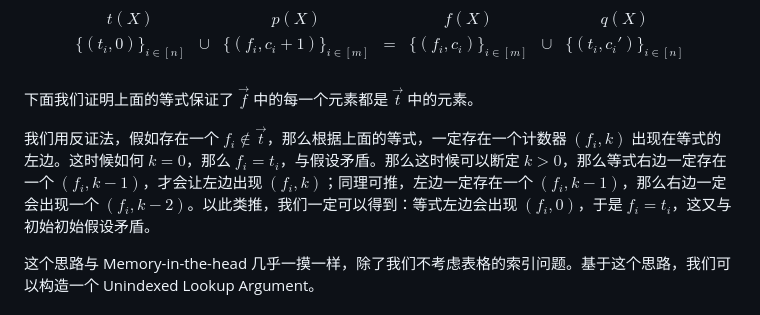
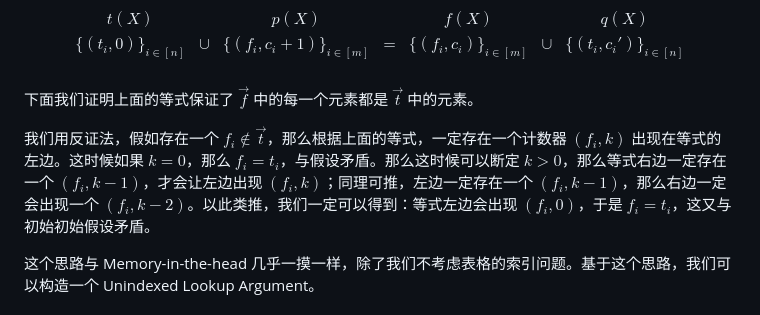
Before and after one commit to sec-bit/learning-zkp, a Markdown page: lookup-arguments/lasso-zh/lasso-1.md, the part around the change. Drawn GitHub-style.

Commit message:
fix typo for lasso-1.md

```diff
--- a/lookup-arguments/lasso-zh/lasso-1.md
+++ b/lookup-arguments/lasso-zh/lasso-1.md
@@ -387,7 +387,7 @@ $$
 
 下面我们证明上面的等式保证了 $\vec{f}$ 中的每一个元素都是 $\vec{t}$ 中的元素。
 
-我们用反证法，假如存在一个 $f_i\not\in \vec{t}$，那么根据上面的等式，一定存在一个计数器 $(f_i, k)$ 出现在等式的左边。这时候如何 $k=0$，那么 $f_i=t_i$，与假设矛盾。那么这时候可以断定 $k>0$，那么等式右边一定存在一个 $(f_i, k-1)$，才会让左边出现 $(f_i, k)$；同理可推，左边一定存在一个 $(f_i, k-1)$，那么右边一定会出现一个 $(f_i, k-2)$。以此类推，我们一定可以得到：等式左边会出现 $(f_i, 0)$，于是 $f_i=t_i$，这又与初始初始假设矛盾。
+我们用反证法，假如存在一个 $f_i\not\in \vec{t}$，那么根据上面的等式，一定存在一个计数器 $(f_i, k)$ 出现在等式的左边。这时候如果 $k=0$，那么 $f_i=t_i$，与假设矛盾。那么这时候可以断定 $k>0$，那么等式右边一定存在一个 $(f_i, k-1)$，才会让左边出现 $(f_i, k)$；同理可推，左边一定存在一个 $(f_i, k-1)$，那么右边一定会出现一个 $(f_i, k-2)$。以此类推，我们一定可以得到：等式左边会出现 $(f_i, 0)$，于是 $f_i=t_i$，这又与初始初始假设矛盾。
 
 这个思路与 Memory-in-the-head 几乎一摸一样，除了我们不考虑表格的索引问题。基于这个思路，我们可以构造一个 Unindexed Lookup Argument。
 
```
